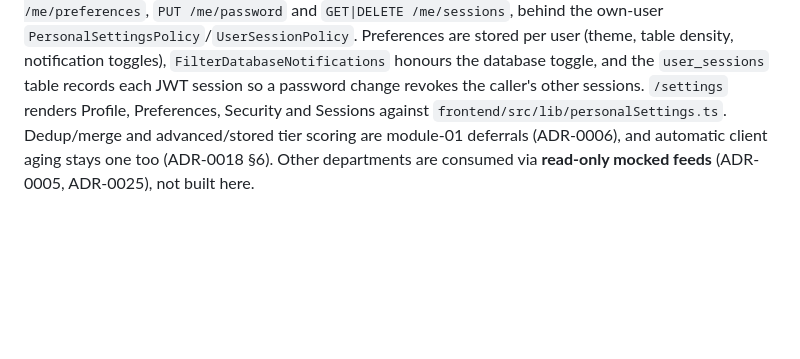
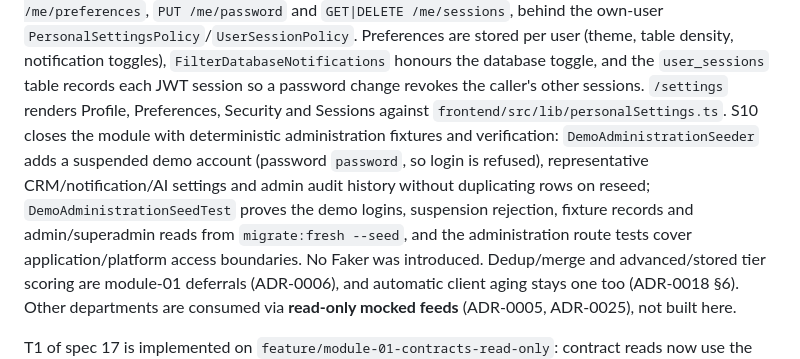
Before and after one commit to richardluyangborja/capstone-research-project, a Markdown page: AGENTS.md, the part around the change. Rendered like a GitHub page; blank space fills up the shorter version.

Commit message:
docs(module-08): record the S10 seeds-and-verification slice

```diff
--- a/AGENTS.md
+++ b/AGENTS.md
@@ -934,6 +934,11 @@ S9 adds the all-role personal-settings surface: `GET /me/settings`, `PATCH /me/p
 notification toggles), `FilterDatabaseNotifications` honours the database toggle, and the `user_sessions`
 table records each JWT session so a password change revokes the caller's other sessions. `/settings`
 renders Profile, Preferences, Security and Sessions against `frontend/src/lib/personalSettings.ts`.
+S10 closes the module with deterministic administration fixtures and verification: `DemoAdministrationSeeder`
+adds a suspended demo account (password `password`, so login is refused), representative CRM/notification/AI
+settings and admin audit history without duplicating rows on reseed; `DemoAdministrationSeedTest` proves
+the demo logins, suspension rejection, fixture records and admin/superadmin reads from `migrate:fresh --seed`,
+and the administration route tests cover application/platform access boundaries. No Faker was introduced.
 Dedup/merge and advanced/stored tier scoring are module-01 deferrals
 (ADR-0006), and automatic client aging stays one too (ADR-0018 §6). Other departments are consumed via
 **read-only mocked feeds** (ADR-0005, ADR-0025), not built here.
```
